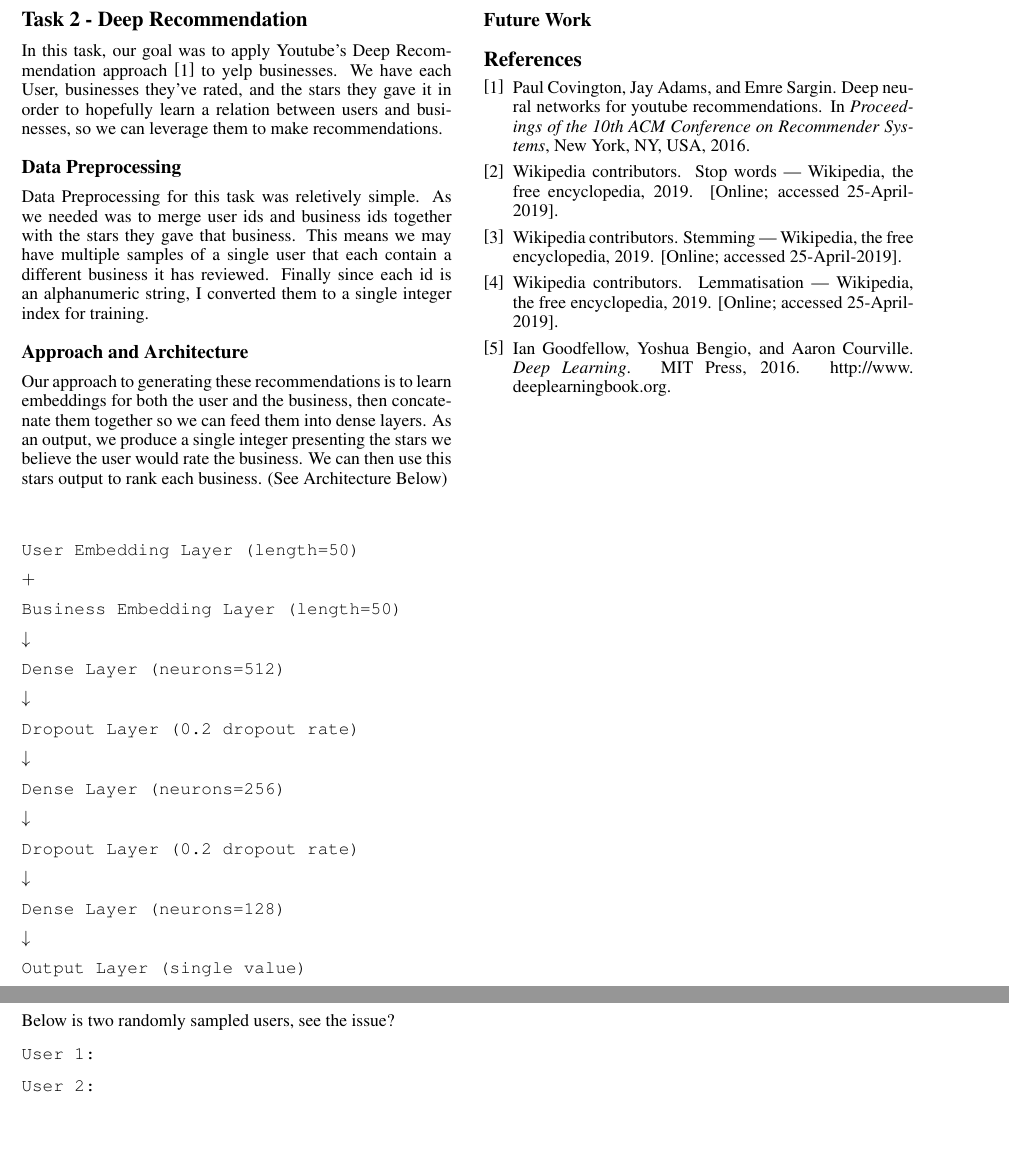
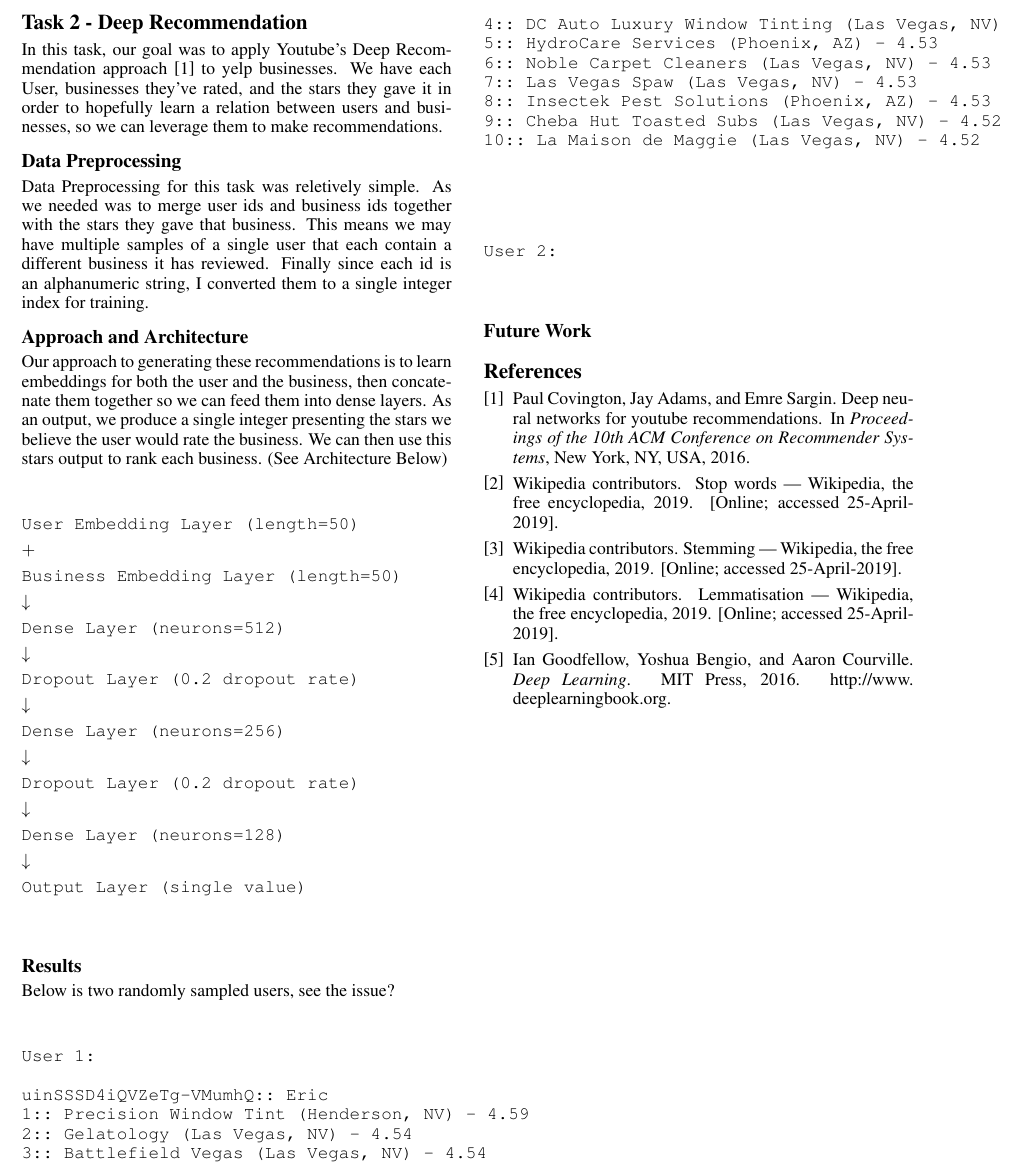
Before and after one commit to mcminnra/search_final_project, a LaTeX paper (report/final_report.tex): two parts of page 3 of 3 before the commit and part of page 3 of 3 after it, the two joined at a grey line, cut at the place of the change, the shorter picture padded with empty space. Compiled offline with pdfLaTeX.

Commit message:
pred change

```diff
--- a/report/final_report.tex
+++ b/report/final_report.tex
@@ -228,13 +228,30 @@ Output Layer (single value)
 
 Below is two randomly sampled users, see the issue?
 
+\mbox{}\\
 \begin{verbatim}
 User 1:
+
+uinSSSD4iQVZeTg-VMumhQ:: Eric
+1:: Precision Window Tint (Henderson, NV) - 4.59
+2:: Gelatology (Las Vegas, NV) - 4.54
+3:: Battlefield Vegas (Las Vegas, NV) - 4.54
+4:: DC Auto Luxury Window Tinting (Las Vegas, NV) - 4.54
+5:: HydroCare Services (Phoenix, AZ) - 4.53
+6:: Noble Carpet Cleaners (Las Vegas, NV) - 4.53
+7:: Las Vegas Spaw (Las Vegas, NV) - 4.53
+8:: Insectek Pest Solutions (Phoenix, AZ) - 4.53
+9:: Cheba Hut Toasted Subs (Las Vegas, NV) - 4.52
+10:: La Maison de Maggie (Las Vegas, NV) - 4.52
 \end{verbatim}
+\mbox{}\\
 
+\mbox{}\\
 \begin{verbatim}
 User 2:
 \end{verbatim}
+\mbox{}\\
+
 \subsection*{Future Work}
 
 \medskip
```
Also changed, not shown: report/final_report.pdf, 1 other file.
